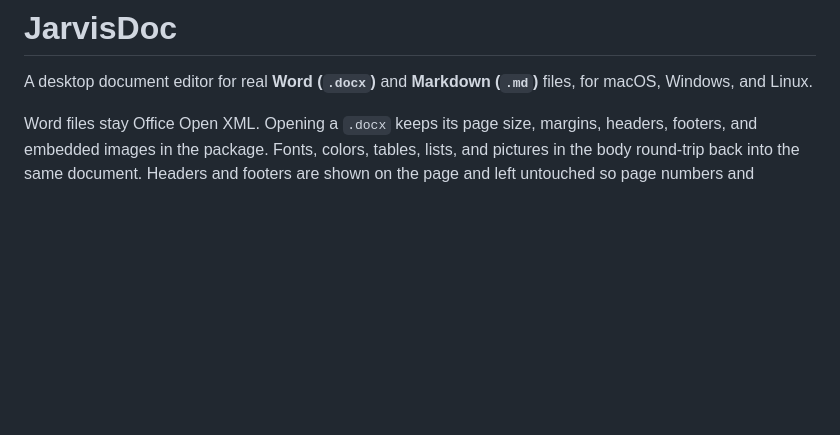
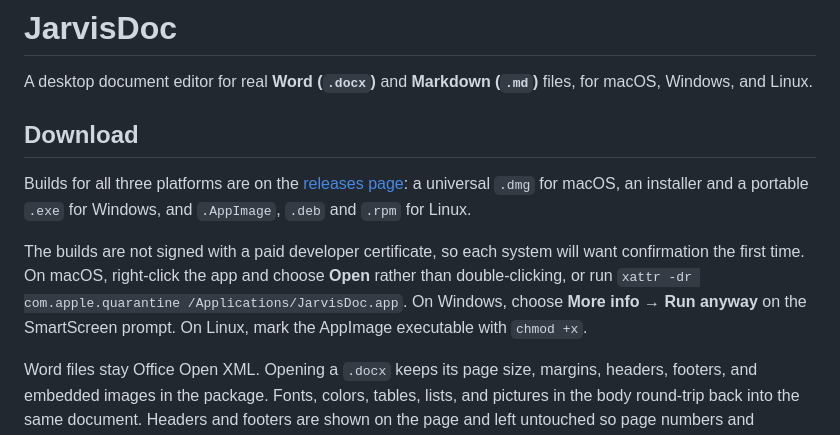
Before and after one commit to sw7ft/jarvisdoc, a Markdown page: README.md, the part around the change. GitHub-like rendering; blank space fills up the shorter version.

Commit message:
Point the README at the releases page for downloads
Co-authored-by: Cursor <cursoragent@cursor.com>

```diff
--- a/README.md
+++ b/README.md
@@ -1,6 +1,12 @@
 # JarvisDoc
 
 A desktop document editor for real **Word (`.docx`)** and **Markdown (`.md`)** files, for macOS, Windows, and Linux.
+
+## Download
+
+Builds for all three platforms are on the [releases page](https://github.com/sw7ft/jarvisdoc/releases/latest): a universal `.dmg` for macOS, an installer and a portable `.exe` for Windows, and `.AppImage`, `.deb` and `.rpm` for Linux.
+
+The builds are not signed with a paid developer certificate, so each system will want confirmation the first time. On macOS, right-click the app and choose **Open** rather than double-clicking, or run `xattr -dr com.apple.quarantine /Applications/JarvisDoc.app`. On Windows, choose **More info → Run anyway** on the SmartScreen prompt. On Linux, mark the AppImage executable with `chmod +x`.
 
 Word files stay Office Open XML. Opening a `.docx` keeps its page size, margins, headers, footers, and embedded images in the package. Fonts, colors, tables, lists, and pictures in the body round-trip back into the same document. Headers and footers are shown on the page and left untouched so page numbers and letterhead survive a save.
 
```
